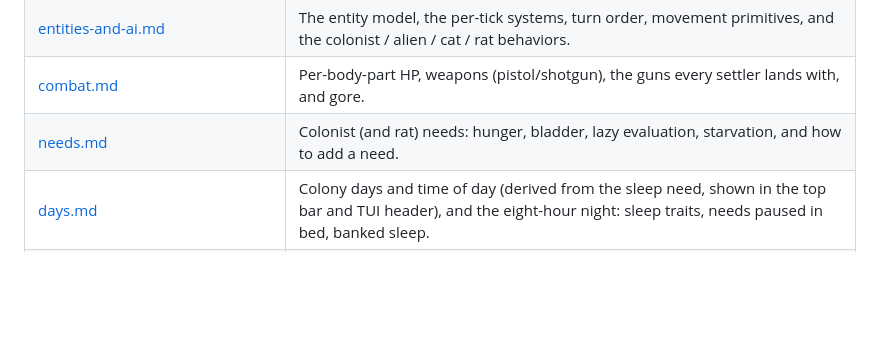
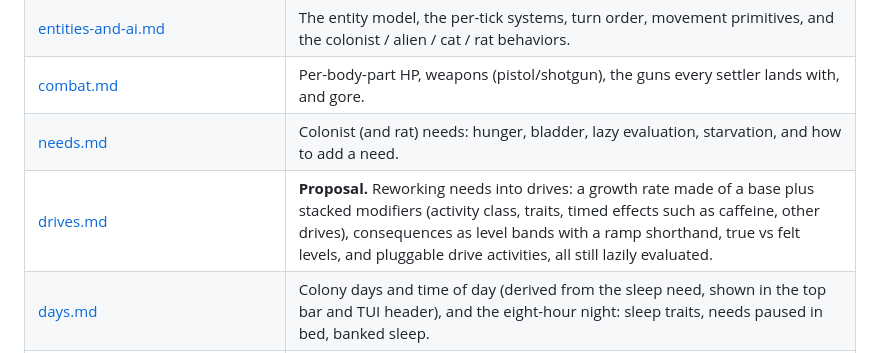
Before and after one commit to KevinMcHugh/mars-sim, a Markdown page: docs/README.md, the part around the change. Drawn GitHub-style; blank space fills up the shorter version.

```diff
--- a/docs/README.md
+++ b/docs/README.md
@@ -26,6 +26,7 @@ way it is without re-deriving it from the source each time.
 | [entities-and-ai.md](./entities-and-ai.md) | The entity model, the per-tick systems, turn order, movement primitives, and the colonist / alien / cat / rat behaviors. |
 | [combat.md](./combat.md) | Per-body-part HP, weapons (pistol/shotgun), the guns every settler lands with, and gore. |
 | [needs.md](./needs.md) | Colonist (and rat) needs: hunger, bladder, lazy evaluation, starvation, and how to add a need. |
+| [drives.md](./drives.md) | **Proposal.** Reworking needs into drives: a growth rate made of a base plus stacked modifiers (activity class, traits, timed effects such as caffeine, other drives), consequences as level bands with a ramp shorthand, true vs felt levels, and pluggable drive activities, all still lazily evaluated. |
 | [days.md](./days.md) | Colony days and time of day (derived from the sleep need, shown in the top bar and TUI header), and the eight-hour night: sleep traits, needs paused in bed, banked sleep. |
 | [cascading_wsts_architecture.md](./cascading_wsts_architecture.md) | Implementation design for independent need/affect processes feeding a weighted, explainable focus transition system. |
 | [mutation.md](./mutation.md) | Uranium deposits, the exposure dose, mutant body parts, stature (two-foot to ten-foot colonists), and the Mutant / Mutant-Lover traits. |
```
Also changed, not shown: docs/drives.md (added, +433 -0 lines).
